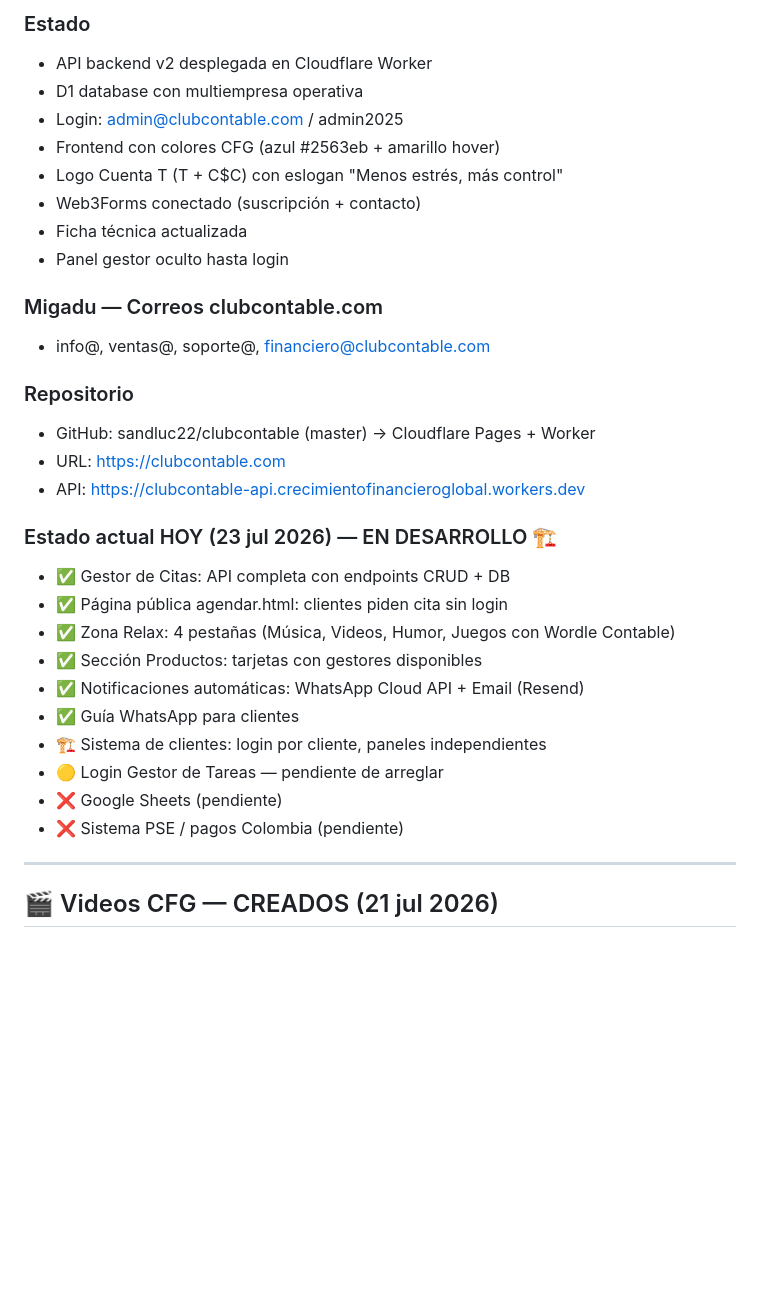
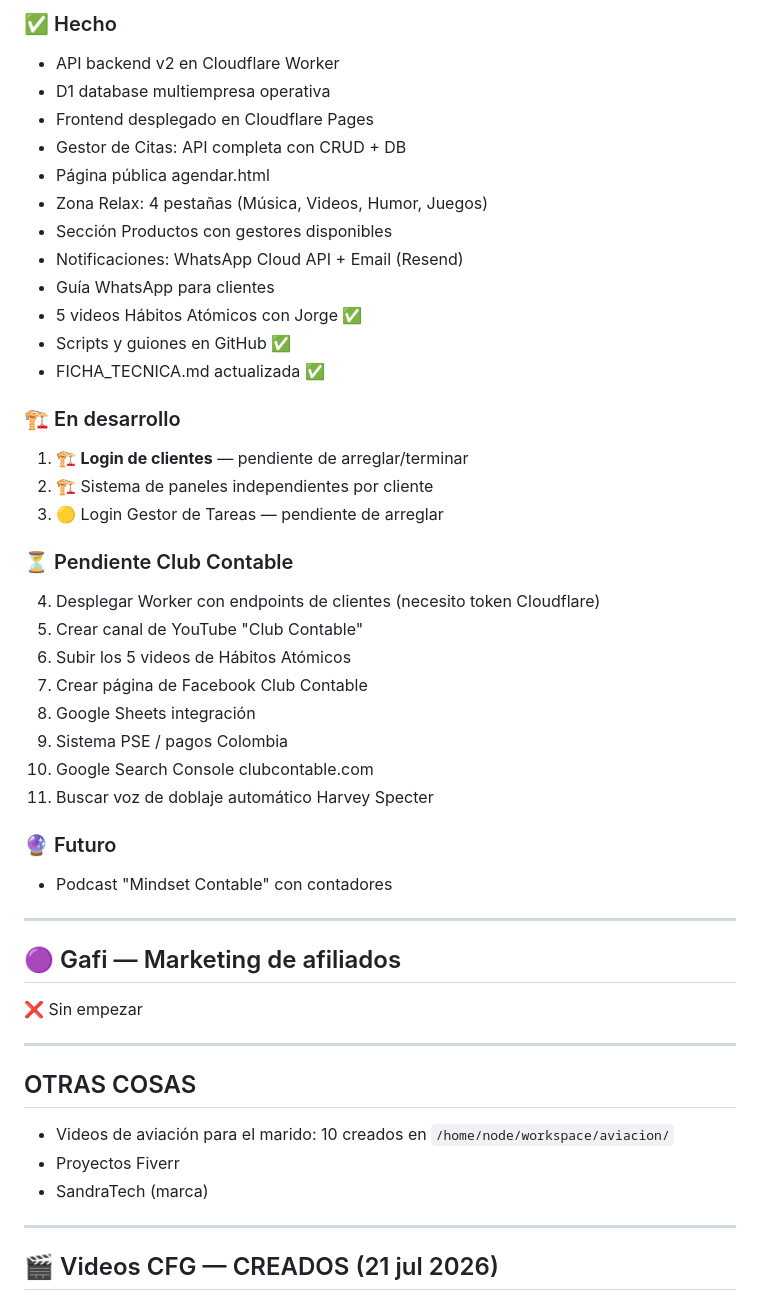
Before and after one commit to sandluc22/clubcontable, a Markdown page: MEMORIA.md, the part around one of its changes. Rendered like a GitHub page; blank space fills up the shorter version.

```diff
--- a/MEMORIA.md
+++ b/MEMORIA.md
@@ -119,33 +88,47 @@ Nunca digas "cerramos", "¿cerramos?", "¿algo más o cerramos?", "¿seguimos o
 
-### Estado
-- API backend v2 desplegada en Cloudflare Worker
-- D1 database con multiempresa operativa
-- Login: admin@clubcontable.com / admin2025
-- Frontend con colores CFG (azul #2563eb + amarillo hover)
-- Logo Cuenta T (T + C$C) con eslogan "Menos estrés, más control"
-- Web3Forms conectado (suscripción + contacto)
-- Ficha técnica actualizada
-- Panel gestor oculto hasta login
+### ✅ Hecho
+- API backend v2 en Cloudflare Worker
+- D1 database multiempresa operativa
+- Frontend desplegado en Cloudflare Pages
+- Gestor de Citas: API completa con CRUD + DB
+- Página pública agendar.html
+- Zona Relax: 4 pestañas (Música, Videos, Humor, Juegos)
+- Sección Productos con gestores disponibles
+- Notificaciones: WhatsApp Cloud API + Email (Resend)
+- Guía WhatsApp para clientes
+- 5 videos Hábitos Atómicos con Jorge ✅
+- Scripts y guiones en GitHub ✅
+- FICHA_TECNICA.md actualizada ✅
 
-### Migadu — Correos clubcontable.com
-- info@, ventas@, soporte@, financiero@clubcontable.com
+### 🏗️ En desarrollo
+1. 🏗️ **Login de clientes** — pendiente de arreglar/terminar
+2. 🏗️ Sistema de paneles independientes por cliente
+3. 🟡 Login Gestor de Tareas — pendiente de arreglar
 
-### Repositorio
-- GitHub: sandluc22/clubcontable (master) → Cloudflare Pages + Worker
-- URL: https://clubcontable.com
-- API: https://clubcontable-api.crecimientofinancieroglobal.workers.dev
+### ⏳ Pendiente Club Contable
+4. Desplegar Worker con endpoints de clientes (necesito token Cloudflare)
+5. Crear canal de YouTube "Club Contable"
+6. Subir los 5 videos de Hábitos Atómicos
+7. Crear página de Facebook Club Contable
+8. Google Sheets integración
+9. Sistema PSE / pagos Colombia
+10. Google Search Console clubcontable.com
+11. Buscar voz de doblaje automático Harvey Specter
 
-### Estado actual HOY (23 jul 2026) — EN DESARROLLO 🏗️
-- ✅ Gestor de Citas: API completa con endpoints CRUD + DB
-- ✅ Página pública agendar.html: clientes piden cita sin login
-- ✅ Zona Relax: 4 pestañas (Música, Videos, Humor, Juegos con Wordle Contable)
-- ✅ Sección Productos: tarjetas con gestores disponibles
-- ✅ Notificaciones automáticas: WhatsApp Cloud API + Email (Resend)
-- ✅ Guía WhatsApp para clientes
-- 🏗️ Sistema de clientes: login por cliente, paneles independientes
-- 🟡 Login Gestor de Tareas — pendiente de arreglar
-- ❌ Google Sheets (pendiente)
-- ❌ Sistema PSE / pagos Colombia (pendiente)
+### 🔮 Futuro
+- Podcast "Mindset Contable" con contadores
+
+---
+
+## 🟣 Gafi — Marketing de afiliados
+❌ Sin empezar
+
+---
+
+## OTRAS COSAS
+- Videos de aviación para el marido: 10 creados en `/home/node/workspace/aviacion/`
+- Proyectos Fiverr
+- SandraTech (marca)
 
 ---
 
```
Also changed, not shown: other parts of MEMORIA.md (+21 -52 lines).
